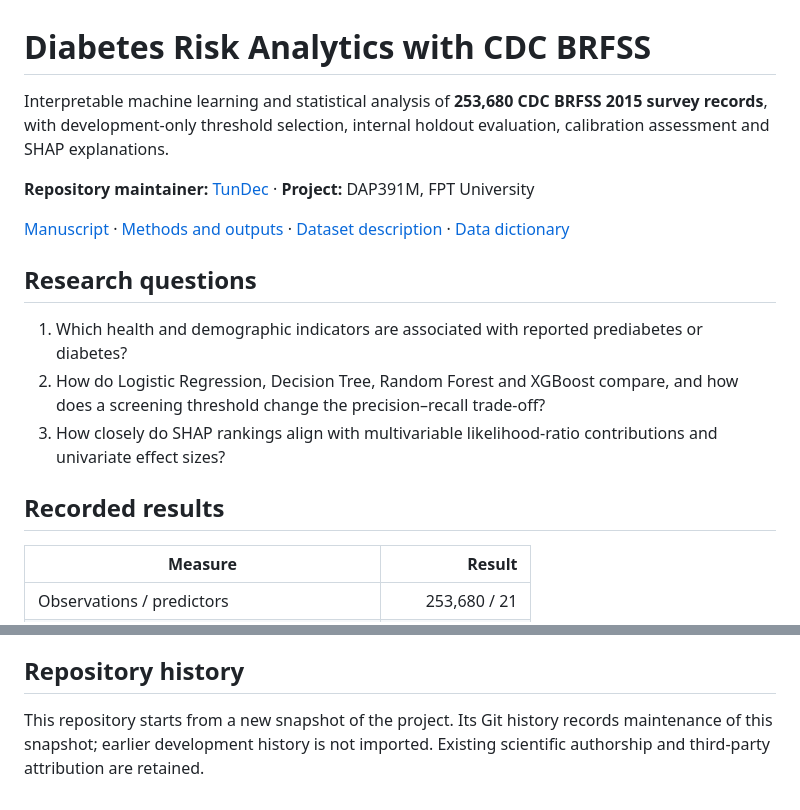
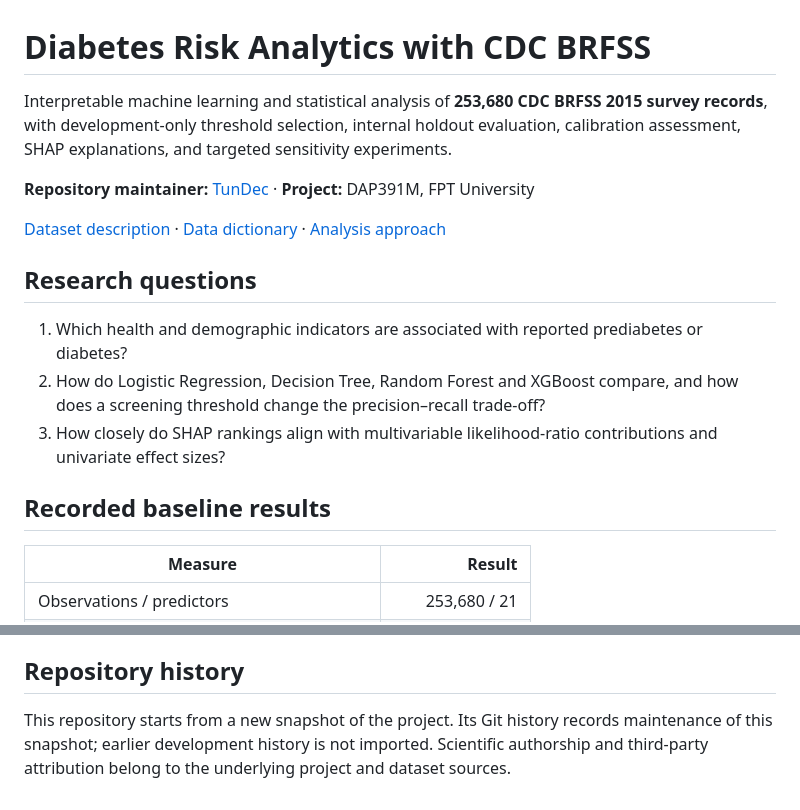
Before and after one commit to AI-Peak/diabetes-risk-cdc-brfss, a Markdown page: README.md, 2 parts joined by grey strips. Rendered like a GitHub page.

```diff
--- a/README.md
+++ b/README.md
@@ -1,10 +1,10 @@
 # Diabetes Risk Analytics with CDC BRFSS
 
-Interpretable machine learning and statistical analysis of **253,680 CDC BRFSS 2015 survey records**, with development-only threshold selection, internal holdout evaluation, calibration assessment and SHAP explanations.
+Interpretable machine learning and statistical analysis of **253,680 CDC BRFSS 2015 survey records**, with development-only threshold selection, internal holdout evaluation, calibration assessment, SHAP explanations, and targeted sensitivity experiments.
 
 **Repository maintainer:** [TunDec](https://github.com/BuildWithTunDec) · **Project:** DAP391M, FPT University
 
-[Manuscript](paper/main.tex) · [Methods and outputs](docs/paper_ready_outputs.md) · [Dataset description](docs/dataset_description.md) · [Data dictionary](docs/data_dictionary.md)
+[Dataset description](docs/dataset_description.md) · [Data dictionary](docs/data_dictionary.md) · [Analysis approach](docs/analytic_approach.md)
 
 ## Research questions
 
@@ -12,7 +12,7 @@ Interpretable machine learning and statistical analysis of **253,680 CDC BRFSS 2
 2. How do Logistic Regression, Decision Tree, Random Forest and XGBoost compare, and how does a screening threshold change the precision–recall trade-off?
 3. How closely do SHAP rankings align with multivariable likelihood-ratio contributions and univariate effect sizes?
 
-## Recorded results
+## Recorded baseline results
 
 | Measure | Result |
 |---|---:|
@@ -97,4 +85,4 @@ This is an **unweighted, cross-sectional, self-reported survey analysis with int
 
 ## Repository history
 
-This repository starts from a new snapshot of the project. Its Git history records maintenance of this snapshot; earlier development history is not imported. Existing scientific authorship and third-party attribution are retained.
+This repository starts from a new snapshot of the project. Its Git history records maintenance of this snapshot; earlier development history is not imported. Scientific authorship and third-party attribution belong to the underlying project and dataset sources.
```
Also changed, not shown: other parts of README.md (+24 -36 lines).
